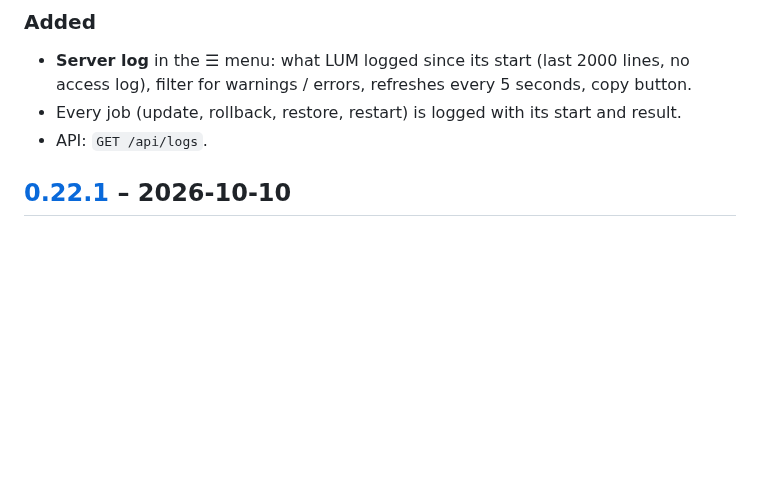
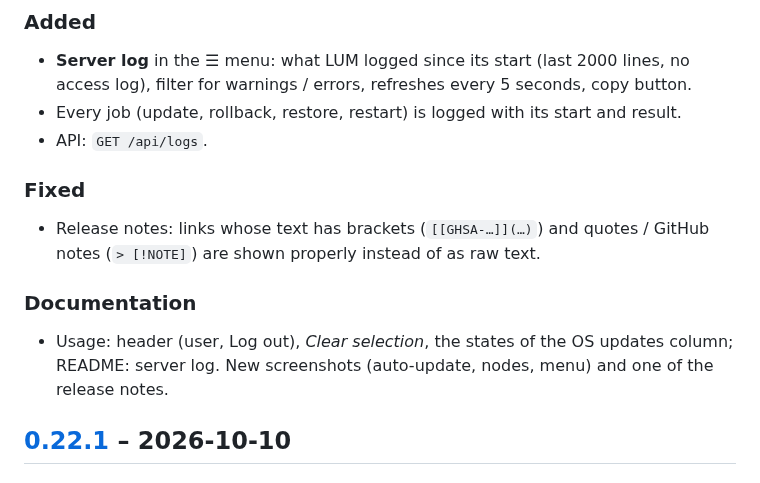
Before and after one commit to StofflHD/LUM-lxc-update-manager, a Markdown page: CHANGELOG.md, the part around the change. Drawn GitHub-style; blank space fills up the shorter version.

```diff
--- a/CHANGELOG.md
+++ b/CHANGELOG.md
@@ -17,6 +17,15 @@ Update an installation with `update` inside the LUM container. When an entry say
   access log), filter for warnings / errors, refreshes every 5 seconds, copy button.
 - Every job (update, rollback, restore, restart) is logged with its start and result.
 - API: `GET /api/logs`.
+
+### Fixed
+- Release notes: links whose text has brackets (`[[GHSA-…]](…)`) and quotes / GitHub
+  notes (`> [!NOTE]`) are shown properly instead of as raw text.
+
+### Documentation
+- Usage: header (user, Log out), *Clear selection*, the states of the OS updates column;
+  README: server log. New screenshots (auto-update, nodes, menu) and one of the release
+  notes.
 
 ## [0.22.1] – 2026-10-10
 
```
Also changed, not shown: README.md (+2 -1 lines), docs/usage.md (+6 -2 lines), docs/images/backups.png, docs/images/dashboard-dark.png, docs/images/dashboard-light.png, docs/images/mobile.png, docs/images/release-notes.png (added), docs/images/update-log.png, 2 other files.
